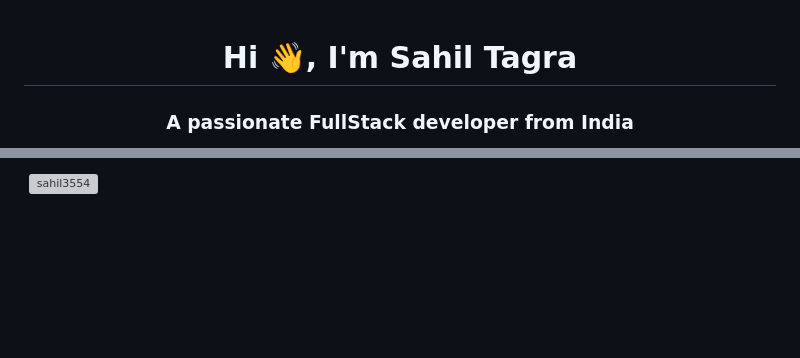
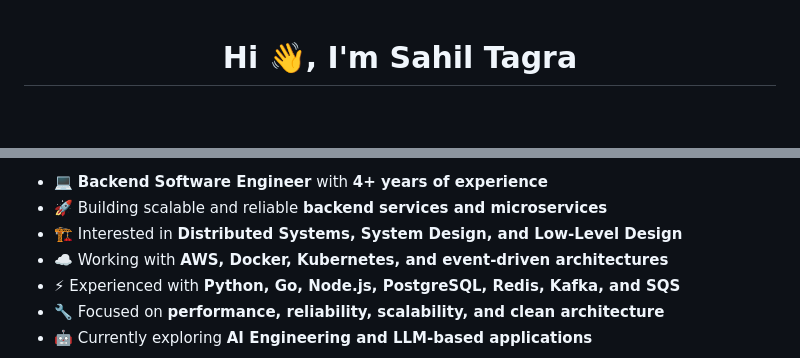
Before and after one commit to Sahil3554/sahil3554, a Markdown page: README.md, 2 parts joined by grey strips. GitHub-like rendering; blank space fills up the shorter version; grey boxes are pictures that could not be loaded.

Commit message:
Revise README with updated profile and skills
Updated personal information and skills in README.

```diff
--- a/README.md
+++ b/README.md
@@ -1,3 +1,2 @@
 <h1 align="center">Hi 👋, I'm Sahil Tagra</h1>
-<h3 align="center">A passionate FullStack developer from India</h3>
 
@@ -21,3 +12,9 @@
 
-<p>&nbsp;<img align="center" src="https://github-readme-stats.vercel.app/api?username=sahil3554&show_icons=true&locale=en" alt="sahil3554" /></p>
+* 💻 **Backend Software Engineer** with **4+ years of experience**
+* 🚀 Building scalable and reliable **backend services and microservices**
+* 🏗️ Interested in **Distributed Systems, System Design, and Low-Level Design**
+* ☁️ Working with **AWS, Docker, Kubernetes, and event-driven architectures**
+* ⚡ Experienced with **Python, Go, Node.js, PostgreSQL, Redis, Kafka, and SQS**
+* 🔧 Focused on **performance, reliability, scalability, and clean architecture**
+* 🤖 Currently exploring **AI Engineering and LLM-based applications**
 
```
Also changed, not shown: other parts of README.md (+97 -14 lines).
